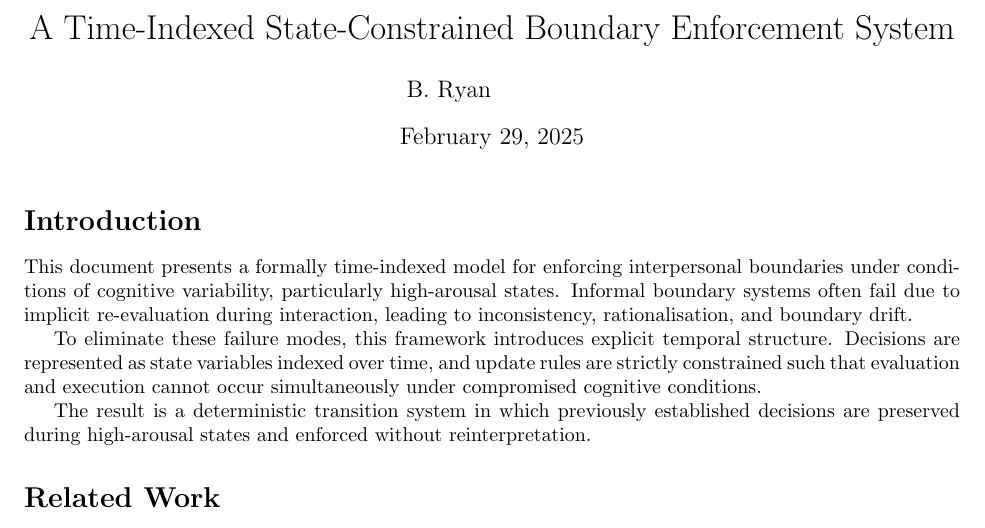
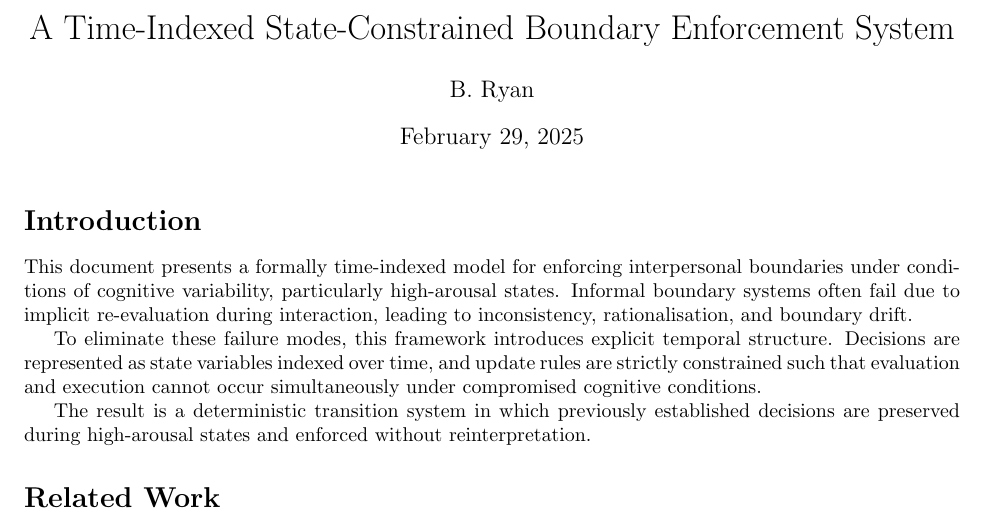
Before and after one commit to bridgette-ryan/latex-papers, a LaTeX document (papers/time_indexed_boundary_enforcement_system/B.Ryan_2026_A_Time-Indexed_State-Constrained_Boundary_Enforcement_System.tex): part of page 1 of 7, cut so that both start at the same text. Compiled offline with pdfLaTeX.

Commit message:
Removed extra \and from latex file

```diff
--- a/papers/time_indexed_boundary_enforcement_system/B.Ryan_2026_A_Time-Indexed_State-Constrained_Boundary_Enforcement_System.tex
+++ b/papers/time_indexed_boundary_enforcement_system/B.Ryan_2026_A_Time-Indexed_State-Constrained_Boundary_Enforcement_System.tex
@@ -6,7 +6,7 @@
 
 	\title{A Time-Indexed State-Constrained Boundary Enforcement System}
 	\author{
-		B. Ryan \and
+		B. Ryan
 	}
 	\date{February 29, 2025}
 	\maketitle
```
